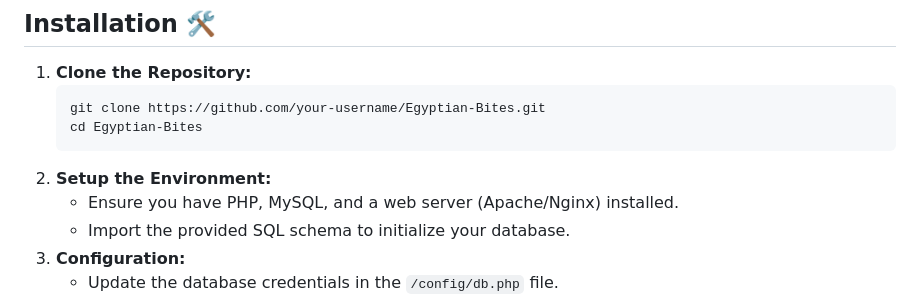
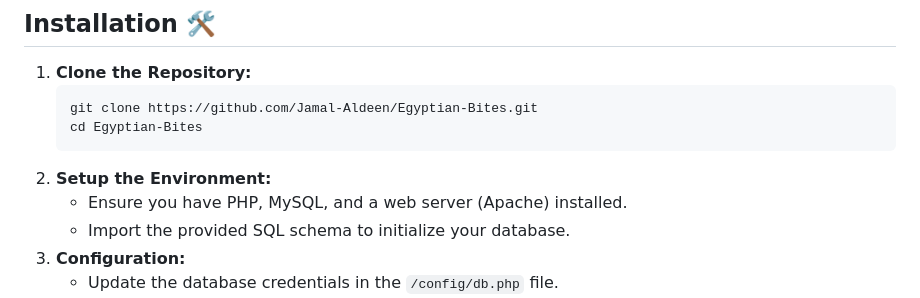
Before and after one commit to Jamal-Aldeen/Egyptian-Bites, a Markdown page: README.md, the part around the change printed below. Rendered like a GitHub page.

````diff
--- a/README.md
+++ b/README.md
@@ -79,11 +79,11 @@ Welcome to **Egyptian-Bites**, a comprehensive web-based restaurant management s
 
 1. **Clone the Repository:**
    ```bash
-   git clone https://github.com/your-username/Egyptian-Bites.git
+   git clone https://github.com/Jamal-Aldeen/Egyptian-Bites.git
    cd Egyptian-Bites
    ```
 2. **Setup the Environment:**
-   - Ensure you have PHP, MySQL, and a web server (Apache/Nginx) installed.
+   - Ensure you have PHP, MySQL, and a web server (Apache) installed.
    - Import the provided SQL schema to initialize your database.
 3. **Configuration:**
    - Update the database credentials in the `/config/db.php` file.
````
Also changed, not shown: other parts of README.md (+20 -20 lines).
